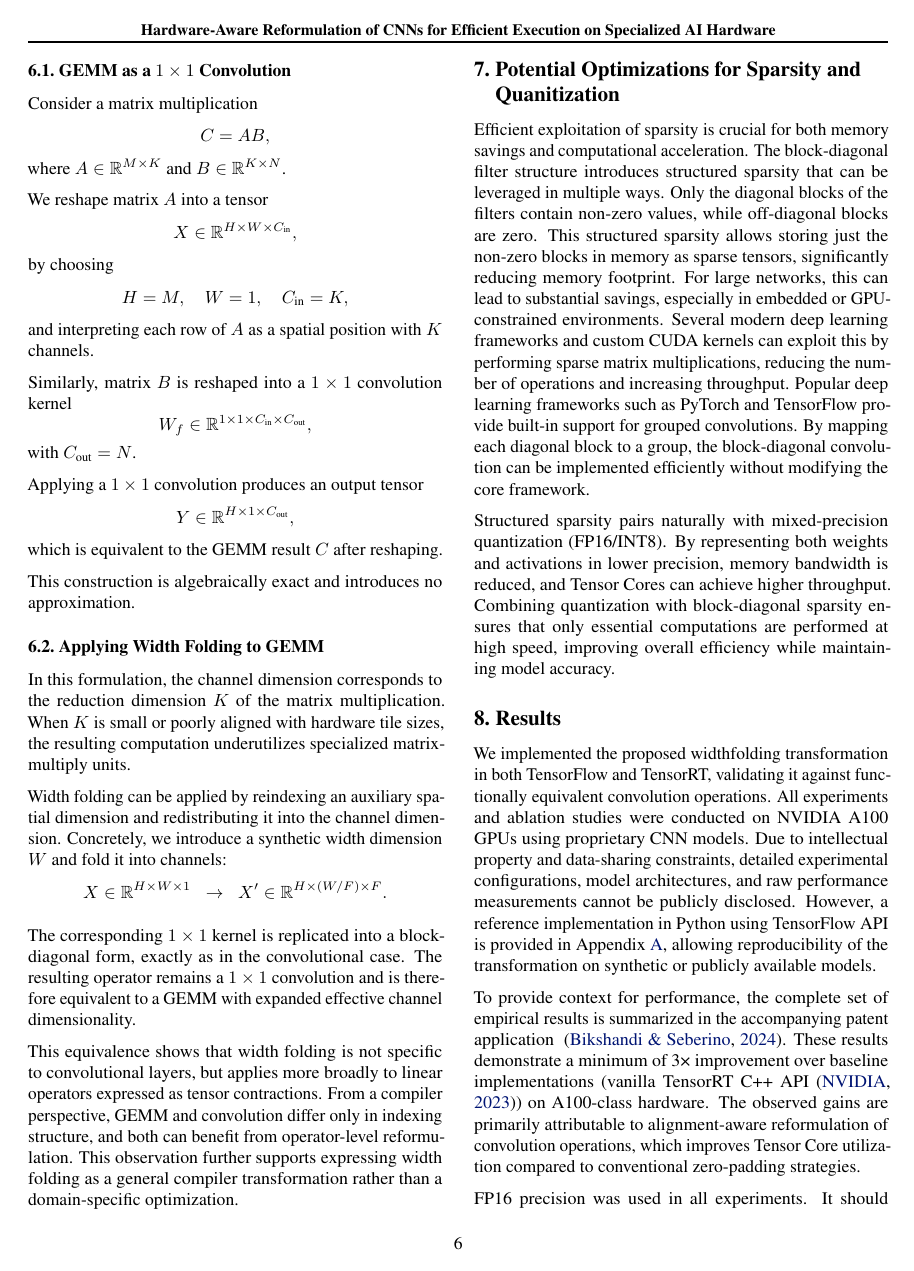
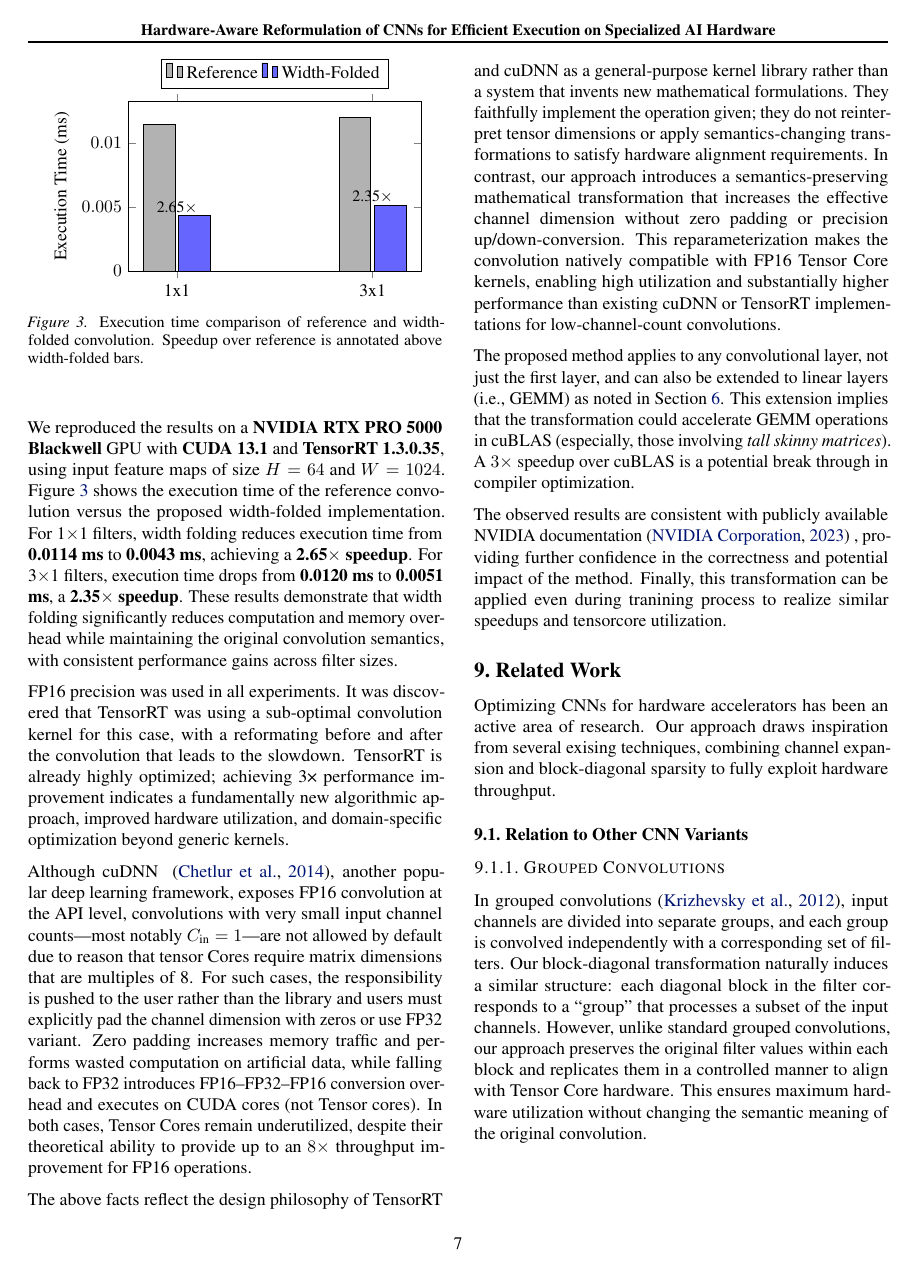
Before and after one commit to bikshand/Space2Channel, a LaTeX paper (paper/cnn_paper_icml.tex): page 6 of 11 before the commit and page 7 of 11 after it. Compiled offline with pdfLaTeX.

Commit message:
Added results from Blackwell.

```diff
--- a/paper/cnn_paper_icml.tex
+++ b/paper/cnn_paper_icml.tex
@@ -16,6 +16,8 @@
 \usepackage{placeins}
 \usepackage{algorithm}
 \usepackage{algorithmic}
+\usepackage{pgfplots}
+\pgfplotsset{compat=1.18}
 
 
 \usepackage{tcolorbox}   % for boxed listings
@@ -792,12 +794,65 @@ Structured sparsity pairs naturally with mixed-precision quantization (FP16/INT8
 
 
 \section{Results}
-We implemented the proposed widthfolding transformation in both TensorFlow and TensorRT, validating it against functionally equivalent convolution operations. All experiments and ablation studies were conducted on NVIDIA A100 GPUs using proprietary CNN models. Due to intellectual property and data-sharing constraints, detailed experimental configurations, model architectures, and raw performance measurements cannot be publicly disclosed.
+We implemented the proposed widthfolding transformation in both TensorFlow and TensorRT, validating it against functionally equivalent convolution operations. Our initial experiments and ablation studies were conducted on NVIDIA A100 GPUs using proprietary CNN models. Due to intellectual property and data-sharing constraints, detailed experimental configurations, model architectures, and raw performance measurements cannot be publicly disclosed.
 However, a reference implementation in Python using TensorFlow API is provided in Appendix~\ref{app:reference}, allowing reproducibility of the transformation on synthetic or publicly available models.
 
 To provide context for performance, the complete set of empirical results is summarized in the accompanying patent application ~\cite{roche_pct}. These results demonstrate a minimum of 3× improvement over baseline implementations (vanilla TensorRT C++ API~\cite{tensorrt}) on A100-class hardware. The observed gains are primarily attributable to alignment-aware reformulation of convolution operations, which improves Tensor Core utilization compared to conventional zero-padding strategies.
 
-FP16 precision was used in all experiments. It should be noted that TensorRT does not natively support Tensor Core operations with FP16 input when the number of input channels is not a multiple of eight. It was using a sub-optimal convolution kernel for this case. While H100 and B-series GPUs were unavailable during experimentation, the method is expected to generalize to newer architectures (H200/H800/B200), and re-evaluation on these platforms is planned contingent on hardware access. Importantly, TensorRT is already highly optimized; achieving 3× performance improvement indicates a fundamentally new algorithmic approach, improved hardware utilization, and domain-specific optimization beyond generic kernels.
+\begin{figure}[t]
+\centering
+\begin{tikzpicture}
+\begin{axis}[
+ybar,
+bar width=18pt,
+width=0.9\columnwidth,
+height=0.6\columnwidth,
+ymin=0,
+ylabel={Execution Time (ms)},
+symbolic x coords={1x1,3x1},
+xtick=data,
+legend style={at={(0.5,1.08)},anchor=south,legend columns=2},
+scaled y ticks=false,
+yticklabel style={/pgf/number format/fixed,/pgf/number format/precision=4},
+enlarge x limits=0.25
+]
+
+% Reference bars (gray)
+\addplot[
+bar shift=-10pt,
+fill=gray!60,
+draw=black
+] coordinates {
+(1x1,0.0114)
+(3x1,0.0120)
+};
+
+% Width-folded bars (blue)
+\addplot[
+bar shift=10pt,
+fill=blue!60,
+draw=black
+] coordinates {
+(1x1,0.0043)
+(3x1,0.0051)
+};
+
+% Speedup annotations
+\node at (axis cs:1x1,0.0049) {\small 2.65$\times$};
+\node at (axis cs:3x1,0.0058) {\small 2.35$\times$};
+
+\legend{Reference,Width-Folded}
+
+\end{axis}
+\end{tikzpicture}
+\caption{Execution time comparison of reference and width-folded convolution. Speedup over reference is annotated above width-folded bars.}
+\label{fig:grouped-time-speedup}
+\end{figure}
+
+
+We reproduced the results on a \textbf{NVIDIA RTX PRO 5000 Blackwell} GPU with \textbf{CUDA 13.1} and \textbf{TensorRT 1.3.0.35}, using input feature maps of size $H=64$ and $W=1024$. Figure~\ref{fig:grouped-time-speedup} shows the execution time of the reference convolution versus the proposed width-folded implementation. For \mbox{1$\times$1} filters, width folding reduces execution time from \textbf{0.0114 ms} to \textbf{0.0043 ms}, achieving a \textbf{2.65$\times$ speedup}. For \mbox{3$\times$1} filters, execution time drops from \textbf{0.0120 ms} to \textbf{0.0051 ms}, a \textbf{2.35$\times$ speedup}. These results demonstrate that width folding significantly reduces computation and memory overhead while maintaining the original convolution semantics, with consistent performance gains across filter sizes.
+
+FP16 precision was used in all experiments. It was discovered that TensorRT was using a sub-optimal convolution kernel for this case, with a reformating before and after the convolution that leads to the slowdown. TensorRT is already highly optimized; achieving 3× performance improvement indicates a fundamentally new algorithmic approach, improved hardware utilization, and domain-specific optimization beyond generic kernels.
 
 Although cuDNN ~\cite{chetlur2014cudnn}, another popular deep learning framework, exposes FP16 convolution at the API level, convolutions with very small input channel counts—most notably $C_{\text{in}} = 1$—are not allowed by default due to reason that tensor Cores require matrix dimensions that are multiples of 8. For such cases, the responsibility is pushed to the user rather than the library and users must explicitly pad the channel dimension with zeros or use FP32 variant. Zero padding increases memory traffic and performs wasted computation on artificial data, while falling back to FP32 introduces FP16--FP32--FP16 conversion overhead and executes on CUDA cores (not Tensor cores). In both cases, Tensor Cores remain underutilized, despite their theoretical ability to provide up to an $8\times$ throughput improvement for FP16 operations.
 
```
Also changed, not shown: paper/cnn_paper_icml.pdf.
